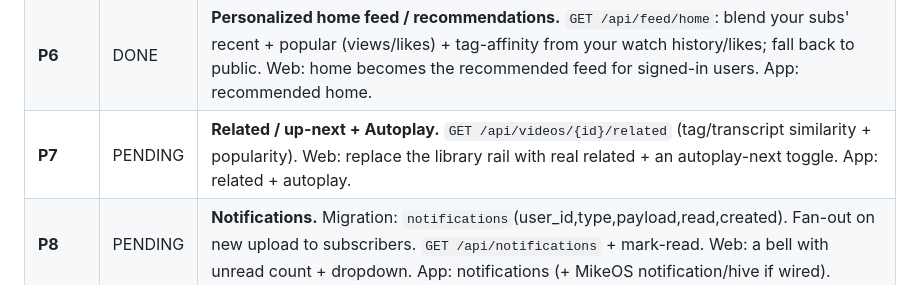
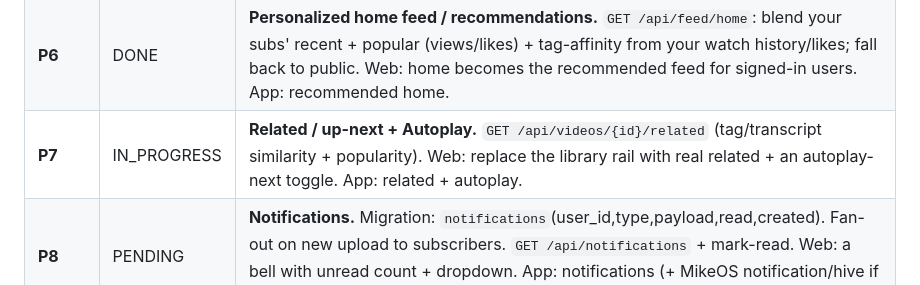
Before and after one commit to milkosten/mikevideo-cloud, a Markdown page: docs/roadmap-progress.md, the part around the change. Drawn GitHub-style.

Commit message:
docs: mark P7 (related/up-next + autoplay) IN_PROGRESS
Co-Authored-By: Claude Opus 4.8 (1M context) <noreply@anthropic.com>
Claude-Session: https://claude.ai/code/session_01SGc8awpc7CTJoME2pDYsmW

```diff
--- a/docs/roadmap-progress.md
+++ b/docs/roadmap-progress.md
@@ -15,7 +15,7 @@ Status legend: `PENDING` · `IN_PROGRESS` · `DONE` · `FAILED`
 | **P4** | DONE | **Subscriptions.** Migration: `subscriptions`(subscriber_user_id, channel_user_id). Subscribe/unsubscribe endpoints + `GET /api/feed/subscriptions`. Web: Subscribe button on channel/watch, a left sidebar (Home/Shorts/Subscriptions/Library), a Subscriptions feed. App: subscribe + subs feed. |
 | **P5** | DONE | **Comments.** Migration: `comments`(video_id,user_id,parent_id,text,hearts,likes,created). Threaded CRUD + like/heart. Web: comments section on watch (post, reply, like, heart-by-owner, sorted). App: comments UI. |
 | **P6** | DONE | **Personalized home feed / recommendations.** `GET /api/feed/home`: blend your subs' recent + popular (views/likes) + tag-affinity from your watch history/likes; fall back to public. Web: home becomes the recommended feed for signed-in users. App: recommended home. |
-| **P7** | PENDING | **Related / up-next + Autoplay.** `GET /api/videos/{id}/related` (tag/transcript similarity + popularity). Web: replace the library rail with real related + an autoplay-next toggle. App: related + autoplay. |
+| **P7** | IN_PROGRESS | **Related / up-next + Autoplay.** `GET /api/videos/{id}/related` (tag/transcript similarity + popularity). Web: replace the library rail with real related + an autoplay-next toggle. App: related + autoplay. |
 | **P8** | PENDING | **Notifications.** Migration: `notifications`(user_id,type,payload,read,created). Fan-out on new upload to subscribers. `GET /api/notifications` + mark-read. Web: a bell with unread count + dropdown. App: notifications (+ MikeOS notification/hive if wired). |
 | **P9** | PENDING | **Shorts.** `GET /api/shorts` (portrait, short-duration public videos). Web: a vertical full-screen swipe feed. App: a Shorts swipe pager. (Portrait encoding already correct.) |
 | **P10** | PENDING | **Player polish.** Web: quality selector (HLS levels via hls.js), playback-speed menu, miniplayer (keep playing while browsing), theater mode, keyboard shortcuts. App: speed + quality + PiP/background. |
```
